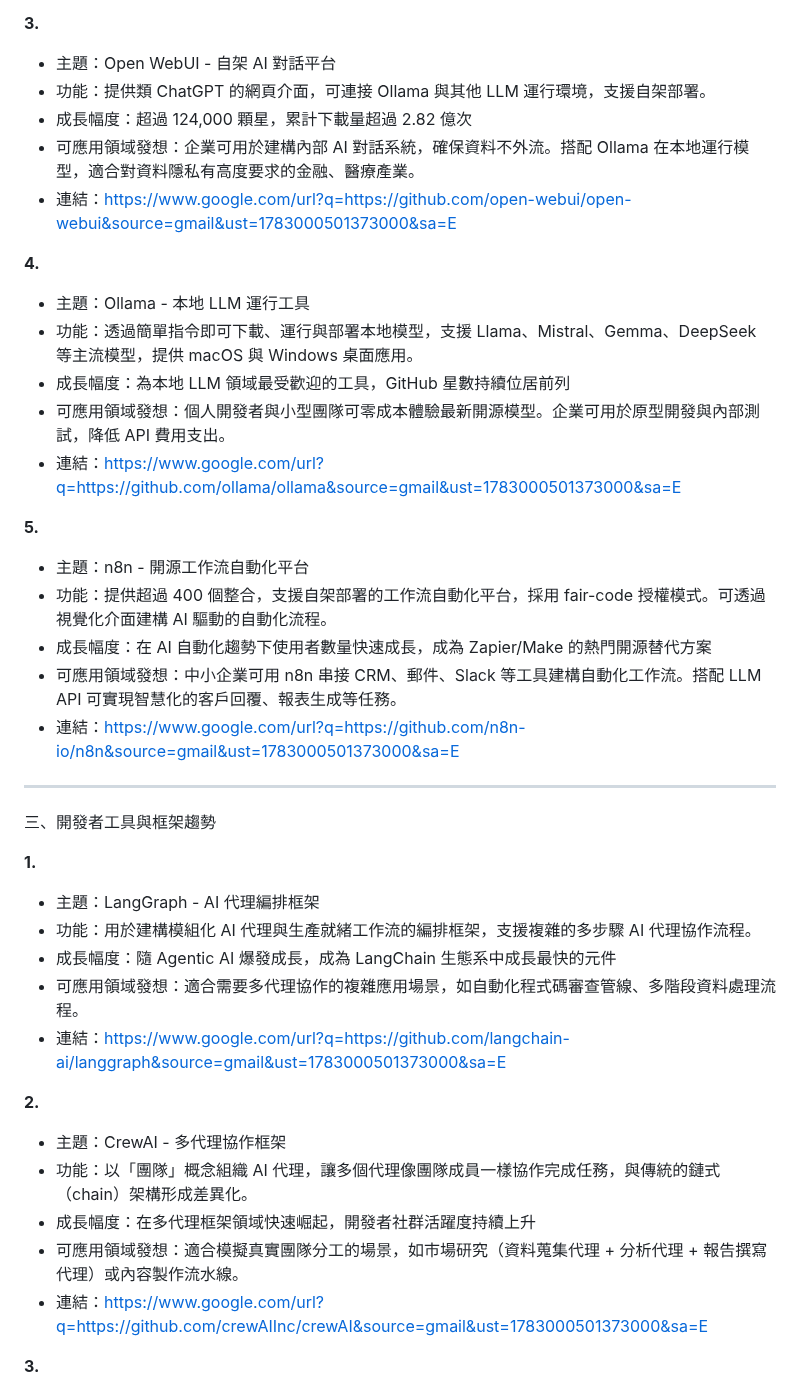
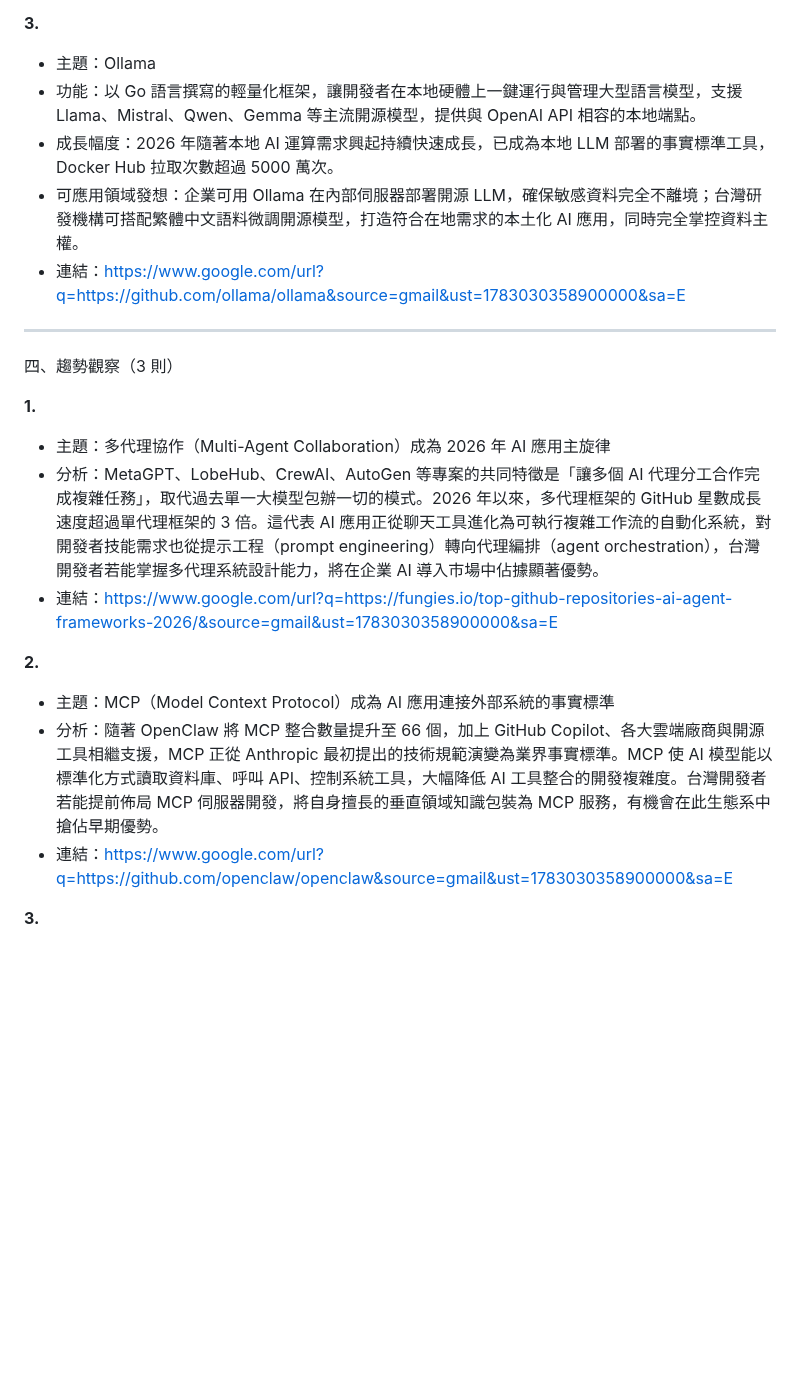
Before and after one commit to KaiSWang/daily-digest, a Markdown page: data/ai-github/AI_GitHub趨勢_2026-07-01.md, the part around one of its changes. GitHub-like rendering; blank space fills up the shorter version.

```diff
--- a/data/ai-github/AI_GitHub趨勢_2026-07-01.md
+++ b/data/ai-github/AI_GitHub趨勢_2026-07-01.md
@@ -66,47 +102,27 @@ AI/GitHub 每日趨勢_2026-07-01
 
 **3.**
 
-- 主題：Open WebUI - 自架 AI 對話平台
-- 功能：提供類 ChatGPT 的網頁介面，可連接 Ollama 與其他 LLM 運行環境，支援自架部署。
-- 成長幅度：超過 124,000 顆星，累計下載量超過 2.82 億次
-- 可應用領域發想：企業可用於建構內部 AI 對話系統，確保資料不外流。搭配 Ollama 在本地運行模型，適合對資料隱私有高度要求的金融、醫療產業。
-- 連結：https://www.google.com/url?q=https://github.com/open-webui/open-webui&source=gmail&ust=1783000501373000&sa=E
-
-**4.**
-
-- 主題：Ollama - 本地 LLM 運行工具
-- 功能：透過簡單指令即可下載、運行與部署本地模型，支援 Llama、Mistral、Gemma、DeepSeek 等主流模型，提供 macOS 與 Windows 桌面應用。
-- 成長幅度：為本地 LLM 領域最受歡迎的工具，GitHub 星數持續位居前列
-- 可應用領域發想：個人開發者與小型團隊可零成本體驗最新開源模型。企業可用於原型開發與內部測試，降低 API 費用支出。
-- 連結：https://www.google.com/url?q=https://github.com/ollama/ollama&source=gmail&ust=1783000501373000&sa=E
-
-**5.**
-
-- 主題：n8n - 開源工作流自動化平台
-- 功能：提供超過 400 個整合，支援自架部署的工作流自動化平台，採用 fair-code 授權模式。可透過視覺化介面建構 AI 驅動的自動化流程。
-- 成長幅度：在 AI 自動化趨勢下使用者數量快速成長，成為 Zapier/Make 的熱門開源替代方案
-- 可應用領域發想：中小企業可用 n8n 串接 CRM、郵件、Slack 等工具建構自動化工作流。搭配 LLM API 可實現智慧化的客戶回覆、報表生成等任務。
-- 連結：https://www.google.com/url?q=https://github.com/n8n-io/n8n&source=gmail&ust=1783000501373000&sa=E
+- 主題：Ollama
+- 功能：以 Go 語言撰寫的輕量化框架，讓開發者在本地硬體上一鍵運行與管理大型語言模型，支援 Llama、Mistral、Qwen、Gemma 等主流開源模型，提供與 OpenAI API 相容的本地端點。
+- 成長幅度：2026 年隨著本地 AI 運算需求興起持續快速成長，已成為本地 LLM 部署的事實標準工具，Docker Hub 拉取次數超過 5000 萬次。
+- 可應用領域發想：企業可用 Ollama 在內部伺服器部署開源 LLM，確保敏感資料完全不離境；台灣研發機構可搭配繁體中文語料微調開源模型，打造符合在地需求的本土化 AI 應用，同時完全掌控資料主權。
+- 連結：https://www.google.com/url?q=https://github.com/ollama/ollama&source=gmail&ust=1783030358900000&sa=E
 
 ---
 
-三、開發者工具與框架趨勢
+四、趨勢觀察（3 則）
 
 **1.**
 
-- 主題：LangGraph - AI 代理編排框架
-- 功能：用於建構模組化 AI 代理與生產就緒工作流的編排框架，支援複雜的多步驟 AI 代理協作流程。
-- 成長幅度：隨 Agentic AI 爆發成長，成為 LangChain 生態系中成長最快的元件
-- 可應用領域發想：適合需要多代理協作的複雜應用場景，如自動化程式碼審查管線、多階段資料處理流程。
-- 連結：https://www.google.com/url?q=https://github.com/langchain-ai/langgraph&source=gmail&ust=1783000501373000&sa=E
+- 主題：多代理協作（Multi-Agent Collaboration）成為 2026 年 AI 應用主旋律
+- 分析：MetaGPT、LobeHub、CrewAI、AutoGen 等專案的共同特徵是「讓多個 AI 代理分工合作完成複雜任務」，取代過去單一大模型包辦一切的模式。2026 年以來，多代理框架的 GitHub 星數成長速度超過單代理框架的 3 倍。這代表 AI 應用正從聊天工具進化為可執行複雜工作流的自動化系統，對開發者技能需求也從提示工程（prompt engineering）轉向代理編排（agent orchestration），台灣開發者若能掌握多代理系統設計能力，將在企業 AI 導入市場中佔據顯著優勢。
+- 連結：https://www.google.com/url?q=https://fungies.io/top-github-repositories-ai-agent-frameworks-2026/&source=gmail&ust=1783030358900000&sa=E
 
 **2.**
 
-- 主題：CrewAI - 多代理協作框架
-- 功能：以「團隊」概念組織 AI 代理，讓多個代理像團隊成員一樣協作完成任務，與傳統的鏈式（chain）架構形成差異化。
-- 成長幅度：在多代理框架領域快速崛起，開發者社群活躍度持續上升
-- 可應用領域發想：適合模擬真實團隊分工的場景，如市場研究（資料蒐集代理 + 分析代理 + 報告撰寫代理）或內容製作流水線。
-- 連結：https://www.google.com/url?q=https://github.com/crewAIInc/crewAI&source=gmail&ust=1783000501373000&sa=E
+- 主題：MCP（Model Context Protocol）成為 AI 應用連接外部系統的事實標準
+- 分析：隨著 OpenClaw 將 MCP 整合數量提升至 66 個，加上 GitHub Copilot、各大雲端廠商與開源工具相繼支援，MCP 正從 Anthropic 最初提出的技術規範演變為業界事實標準。MCP 使 AI 模型能以標準化方式讀取資料庫、呼叫 API、控制系統工具，大幅降低 AI 工具整合的開發複雜度。台灣開發者若能提前佈局 MCP 伺服器開發，將自身擅長的垂直領域知識包裝為 MCP 服務，有機會在此生態系中搶佔早期優勢。
+- 連結：https://www.google.com/url?q=https://github.com/openclaw/openclaw&source=gmail&ust=1783030358900000&sa=E
 
 **3.**
 
```
Also changed, not shown: other parts of data/ai-github/AI_GitHub趨勢_2026-07-01.md (+81 -73 lines).
